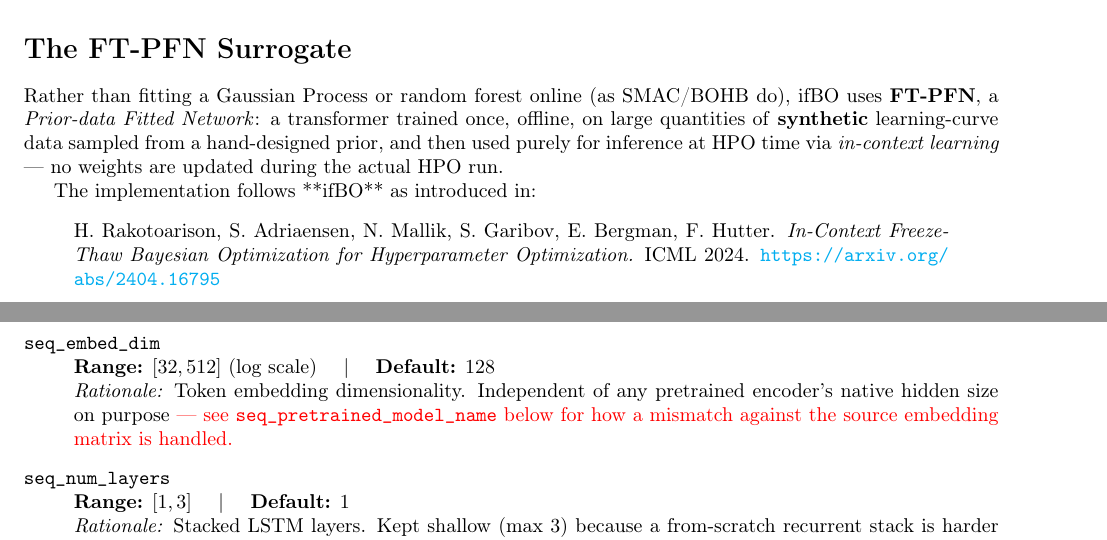
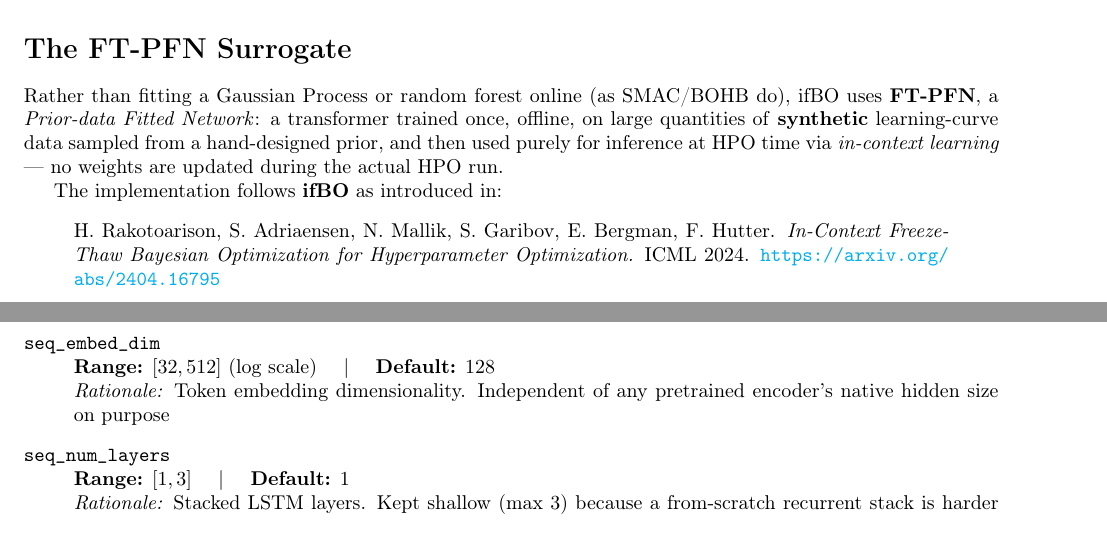
Before and after one commit to yahyafati/automl-textual-project-mirror, a LaTeX CV (docs/Curve, Freeze, Thaw - HPO with FT-PFN.tex): two parts of pages 1 and 4 of 5, joined at a grey line, cut so that both start at the same text. Compiled offline with pdfLaTeX.

Commit message:
Fix formatting in Curve, Freeze, Thaw - HPO with FT-PFN.tex

```diff
--- a/docs/Curve, Freeze, Thaw - HPO with FT-PFN.tex
+++ b/docs/Curve, Freeze, Thaw - HPO with FT-PFN.tex
@@ -93,7 +93,7 @@
 prior, and then used purely for inference at HPO time via \textit{in-context learning} — no
 weights are updated during the actual HPO run.
 
-The implementation follows **ifBO** as introduced in:
+The implementation follows \textbf{ifBO} as introduced in:
 \begin{quote}
 H. Rakotoarison, S. Adriaensen, N. Mallik, S. Garibov, E. Bergman, F. Hutter.
 \emph{In-Context Freeze-Thaw Bayesian Optimization for Hyperparameter Optimization.}
@@ -265,7 +265,7 @@
 
     \item[\texttt{seq\_embed\_dim}] \hfill \\
     \textbf{Range:} $[32, 512]$ (log scale) \quad | \quad \textbf{Default:} $128$ \\
-    \textit{Rationale:} Token embedding dimensionality. Independent of any pretrained encoder's native hidden size on purpose{\color{red}{ --- see \texttt{seq\_pretrained\_model\_name} below for how a mismatch against the source embedding matrix is handled.}}
+    \textit{Rationale:} Token embedding dimensionality. Independent of any pretrained encoder's native hidden size on purpose
 
     \item[\texttt{seq\_num\_layers}] \hfill \\
     \textbf{Range:} $[1, 3]$ \quad | \quad \textbf{Default:} $1$ \\
```
Also changed, not shown: docs/Curve, Freeze, Thaw - HPO with FT-PFN.pdf.
